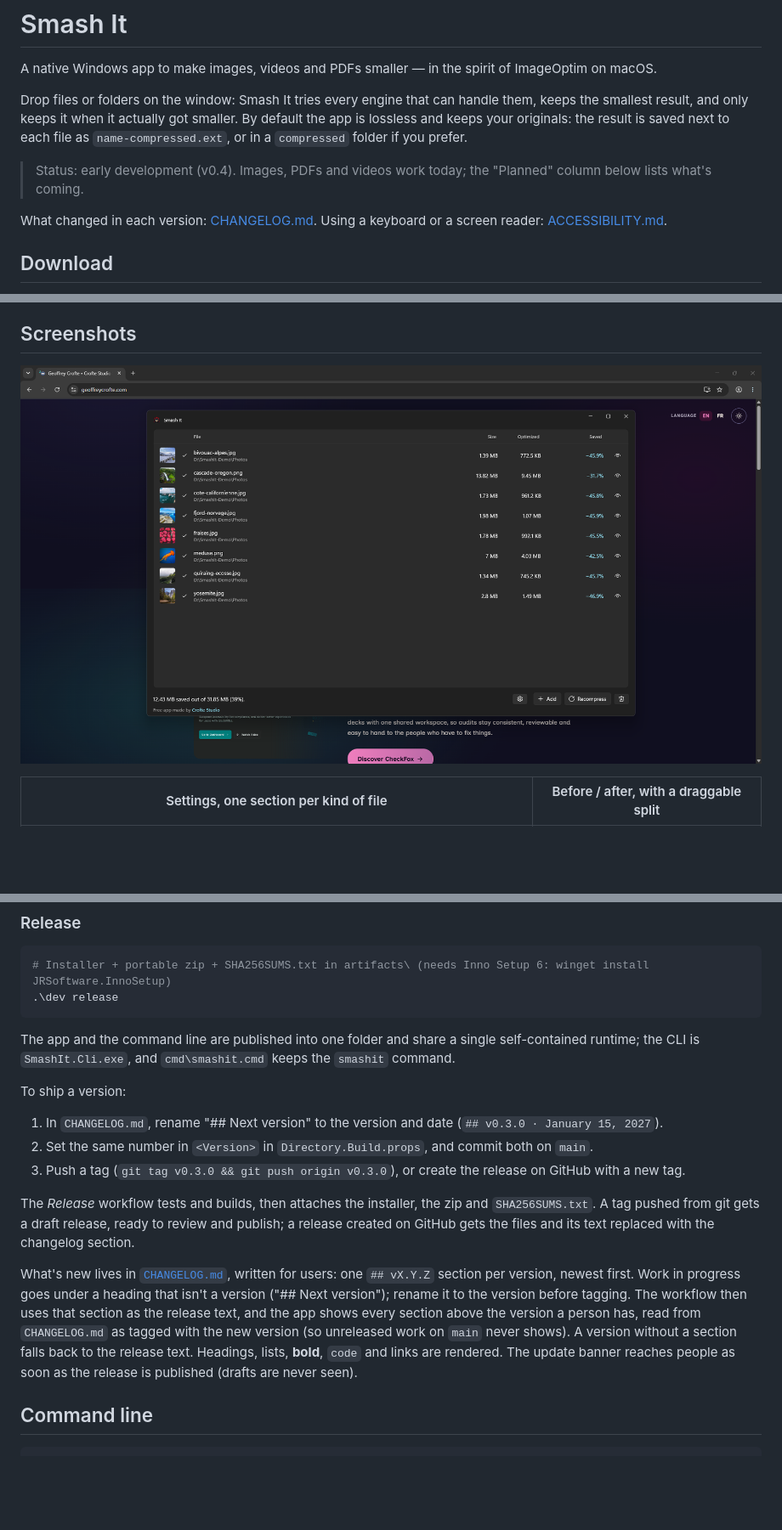
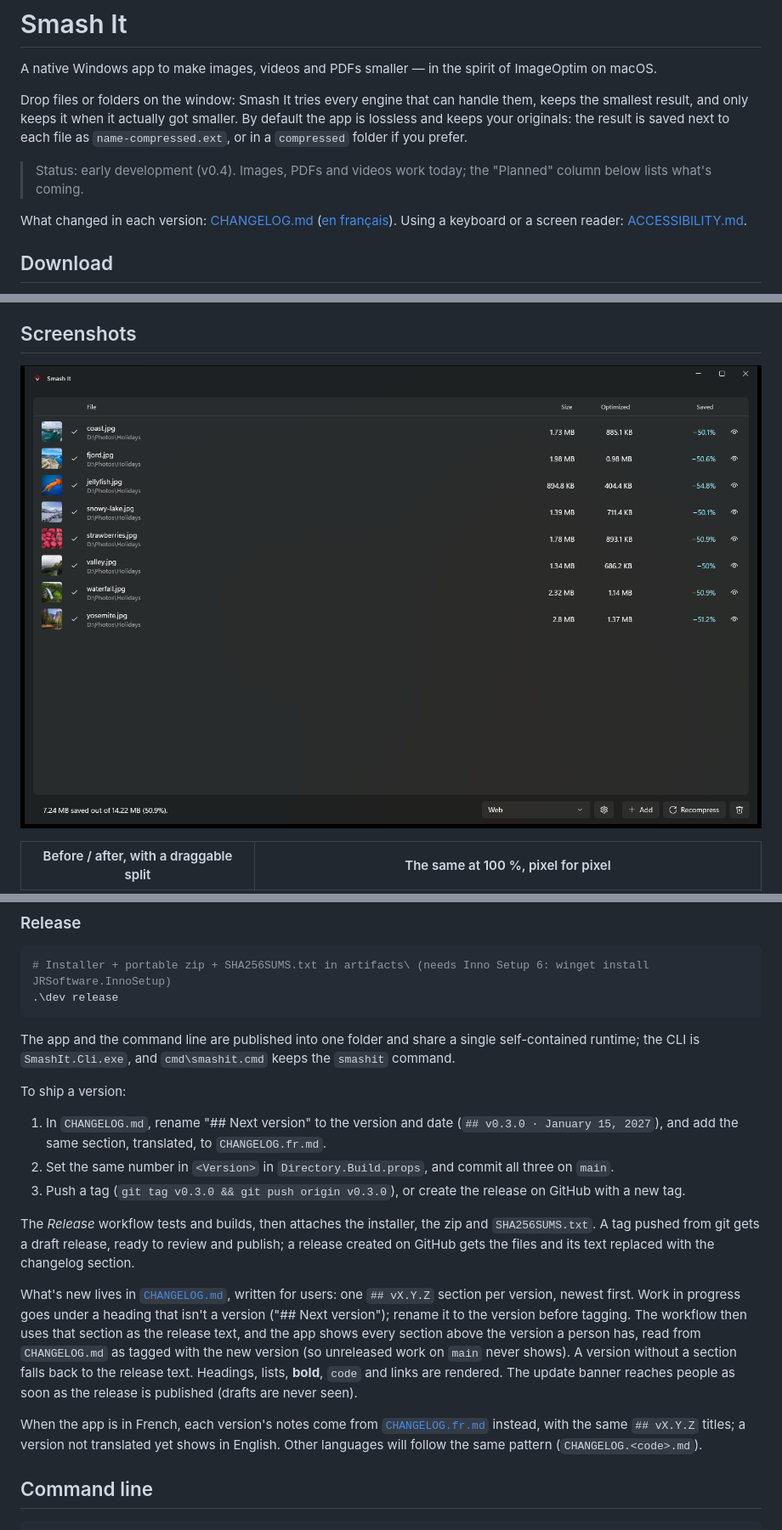
Before and after one commit to geoffreycrofte/smash-it, a Markdown page: README.md, 3 parts joined by grey strips. Shown at 85% size. GitHub-like rendering; pictures changed too: docs/screenshots/files.png; blank space fills up the shorter version.

```diff
--- a/README.md
+++ b/README.md
@@ -12,7 +12,7 @@ the result is saved next to each file as `name-compressed.ext`, or in a `compres
 
 > Status: early development (v0.4). Images, PDFs and videos work today; the "Planned" column below lists what's coming.
 
-What changed in each version: [CHANGELOG.md](CHANGELOG.md). Using a keyboard or a screen reader:
+What changed in each version: [CHANGELOG.md](CHANGELOG.md) ([en français](CHANGELOG.fr.md)). Using a keyboard or a screen reader:
 [ACCESSIBILITY.md](ACCESSIBILITY.md).
 
 ## Download
@@ -43,3 +43,3 @@ or run on demand, in Settings → About. Pre-releases are only offered to people
 
-| Settings, one section per kind of file | Before / after, with a draggable split |
+| Before / after, with a draggable split | The same at 100 %, pixel for pixel |
 |---|---|
@@ -215,8 +219,9 @@ is `SmashIt.Cli.exe`, and `cmd\smashit.cmd` keeps the `smashit` command.
 
 To ship a version:
 
-1. In `CHANGELOG.md`, rename "## Next version" to the version and date (`## v0.3.0 · January 15, 2027`).
-2. Set the same number in `<Version>` in `Directory.Build.props`, and commit both on `main`.
+1. In `CHANGELOG.md`, rename "## Next version" to the version and date (`## v0.3.0 · January 15, 2027`), and
+   add the same section, translated, to `CHANGELOG.fr.md`.
+2. Set the same number in `<Version>` in `Directory.Build.props`, and commit all three on `main`.
 3. Push a tag (`git tag v0.3.0 && git push origin v0.3.0`), or create the release on GitHub with a new tag.
 
 The *Release* workflow tests and builds, then attaches the installer, the zip and `SHA256SUMS.txt`. A tag pushed
@@ -230,6 +235,10 @@ section above the version a person has, read from `CHANGELOG.md` as tagged with
 work on `main` never shows). A version without a section falls back to the release text. Headings, lists,
 **bold**, `code` and links are rendered. The update banner reaches people as soon as the release is published
 (drafts are never seen).
+
+When the app is in French, each version's notes come from [`CHANGELOG.fr.md`](CHANGELOG.fr.md) instead, with the
+same `## vX.Y.Z` titles; a version not translated yet shows in English. Other languages will follow the same
+pattern (`CHANGELOG.<code>.md`).
 
 ## Command line
 
```
Also changed, not shown: other parts of README.md (+7 -3 lines), docs/screenshots/empty.png (added), docs/screenshots/settings.png, docs/screenshots/zoom.png (added), 1 other file.
